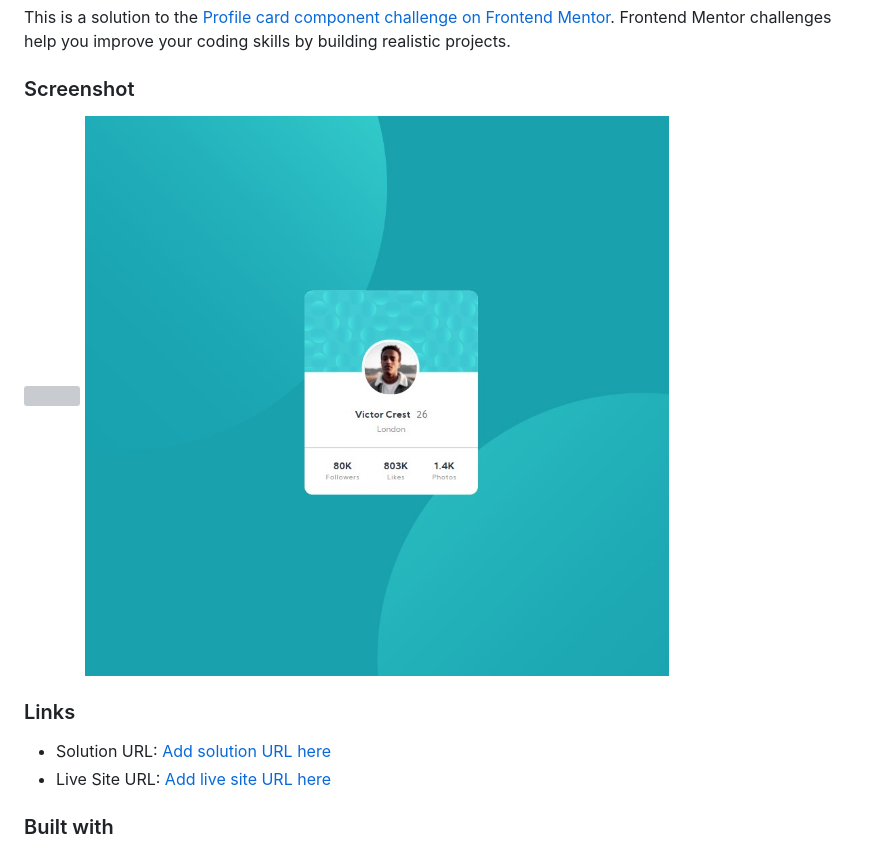
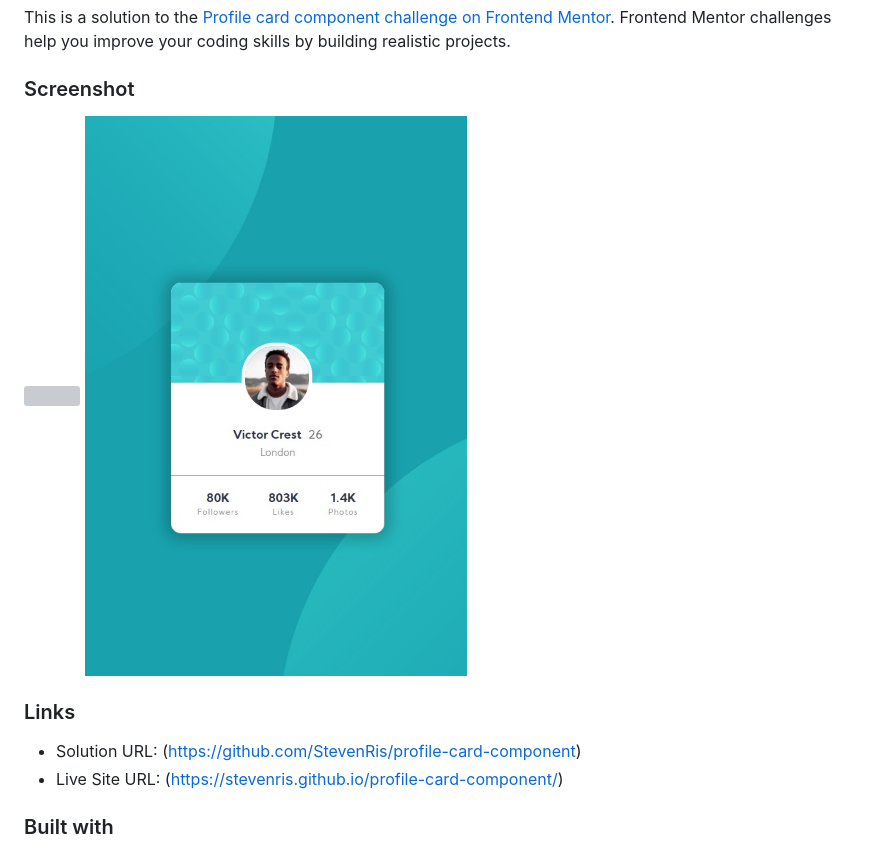
Before and after one commit to StevenRis/profile-card-component, a Markdown page: README.md, the part around the change. GitHub-like rendering; pictures changed too: design/desktop.jpg; grey boxes are pictures that could not be loaded.

Commit message:
css refactoring

```diff
--- a/README.md
+++ b/README.md
@@ -9,8 +9,8 @@ This is a solution to the [Profile card component challenge on Frontend Mentor](
 
 ### Links
 
-- Solution URL: [Add solution URL here](https://your-solution-url.com)
-- Live Site URL: [Add live site URL here](https://your-live-site-url.com)
+- Solution URL: (https://github.com/StevenRis/profile-card-component)
+- Live Site URL: (https://stevenris.github.io/profile-card-component/)
 
 ### Built with
 
```
